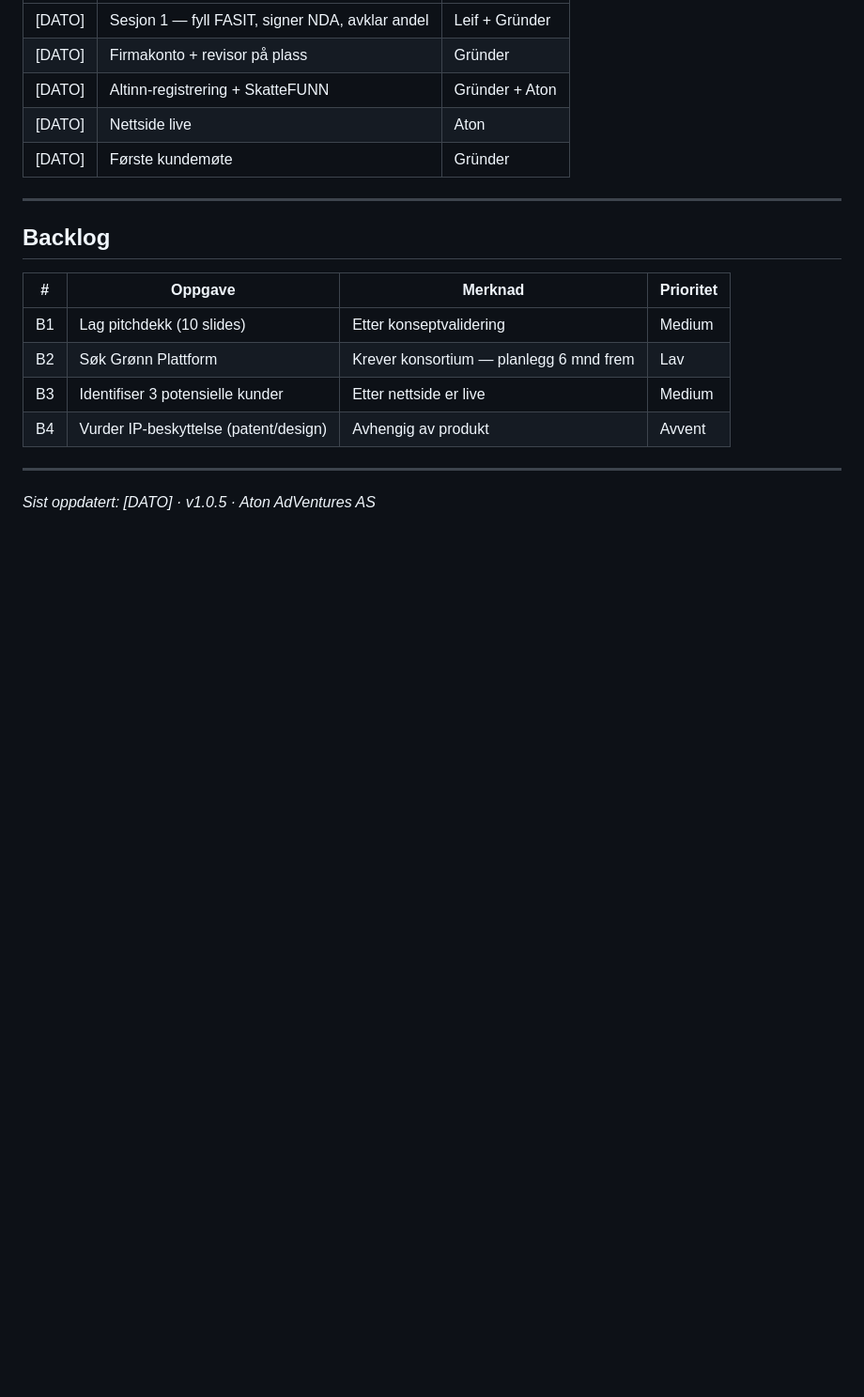
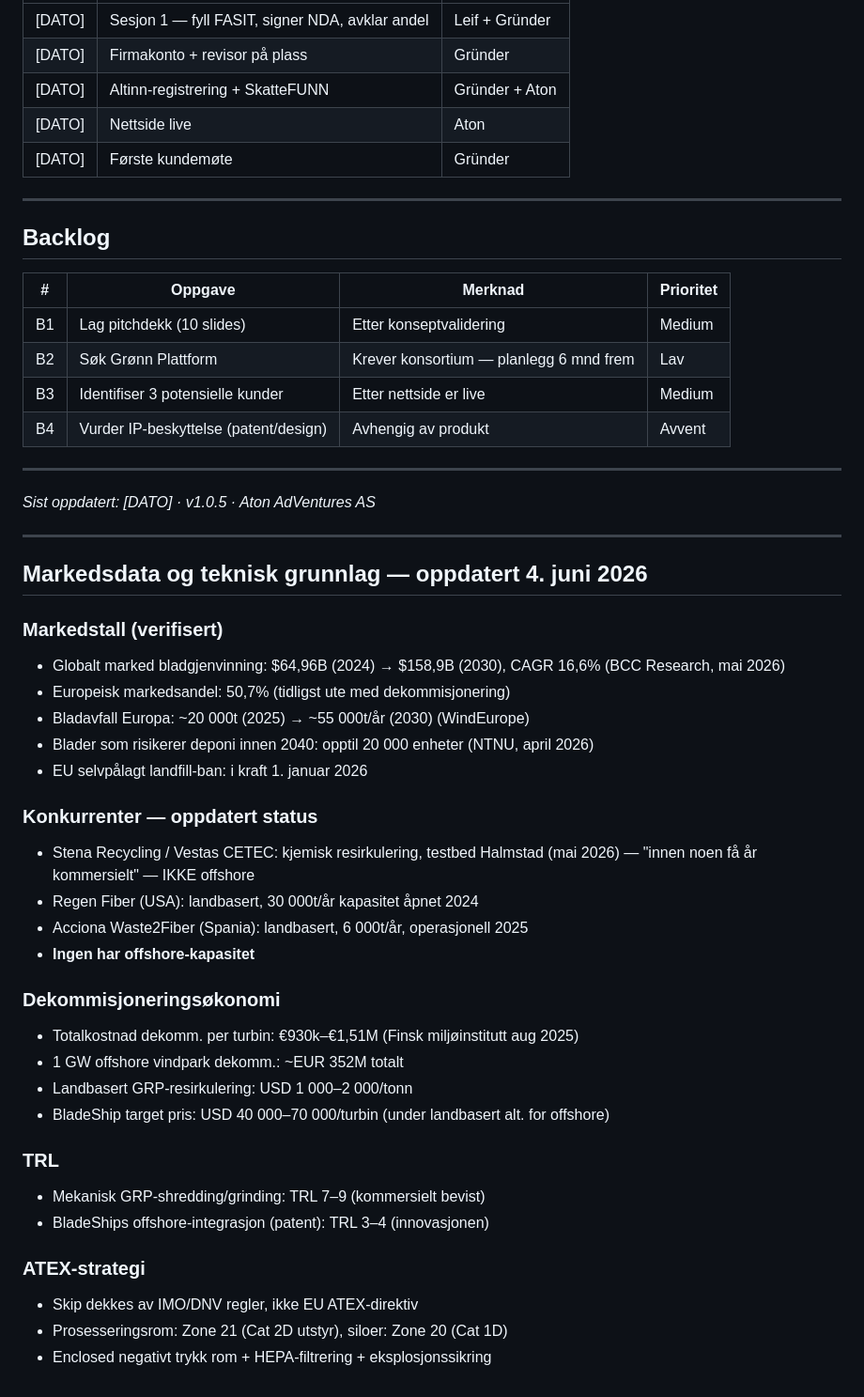
Before and after one commit to atongroup/aton-backup, a Markdown page: 01_BladeShip_AS/00_Admin/SLAGPLAN.md, the part around the change. Shown at 94% size. Drawn GitHub-style; blank space fills up the shorter version.

Commit message:
SLAGPLAN: markedsdata, konkurrenter, TRL, ATEX — 4. juni 2026

```diff
--- a/01_BladeShip_AS/00_Admin/SLAGPLAN.md
+++ b/01_BladeShip_AS/00_Admin/SLAGPLAN.md
@@ -145,3 +145,35 @@
 ---
 
 *Sist oppdatert: [DATO] · v1.0.5 · Aton AdVentures AS*
+
+---
+
+## Markedsdata og teknisk grunnlag — oppdatert 4. juni 2026
+
+### Markedstall (verifisert)
+- Globalt marked bladgjenvinning: $64,96B (2024) → $158,9B (2030), CAGR 16,6% (BCC Research, mai 2026)
+- Europeisk markedsandel: 50,7% (tidligst ute med dekommisjonering)
+- Bladavfall Europa: ~20 000t (2025) → ~55 000t/år (2030) (WindEurope)
+- Blader som risikerer deponi innen 2040: opptil 20 000 enheter (NTNU, april 2026)
+- EU selvpålagt landfill-ban: i kraft 1. januar 2026
+
+### Konkurrenter — oppdatert status
+- Stena Recycling / Vestas CETEC: kjemisk resirkulering, testbed Halmstad (mai 2026) — "innen noen få år kommersielt" — IKKE offshore
+- Regen Fiber (USA): landbasert, 30 000t/år kapasitet åpnet 2024
+- Acciona Waste2Fiber (Spania): landbasert, 6 000t/år, operasjonell 2025
+- **Ingen har offshore-kapasitet**
+
+### Dekommisjoneringsøkonomi
+- Totalkostnad dekomm. per turbin: €930k–€1,51M (Finsk miljøinstitutt aug 2025)
+- 1 GW offshore vindpark dekomm.: ~EUR 352M totalt
+- Landbasert GRP-resirkulering: USD 1 000–2 000/tonn
+- BladeShip target pris: USD 40 000–70 000/turbin (under landbasert alt. for offshore)
+
+### TRL
+- Mekanisk GRP-shredding/grinding: TRL 7–9 (kommersielt bevist)
+- BladeShips offshore-integrasjon (patent): TRL 3–4 (innovasjonen)
+
+### ATEX-strategi
+- Skip dekkes av IMO/DNV regler, ikke EU ATEX-direktiv
+- Prosesseringsrom: Zone 21 (Cat 2D utstyr), siloer: Zone 20 (Cat 1D)
+- Enclosed negativt trykk rom + HEPA-filtrering + eksplosjonssikring
```
